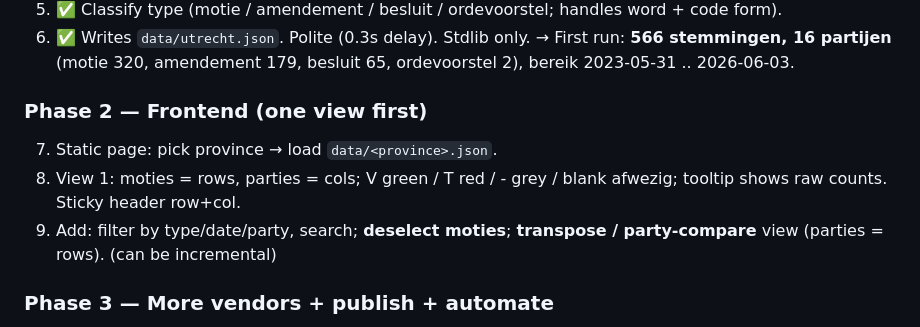
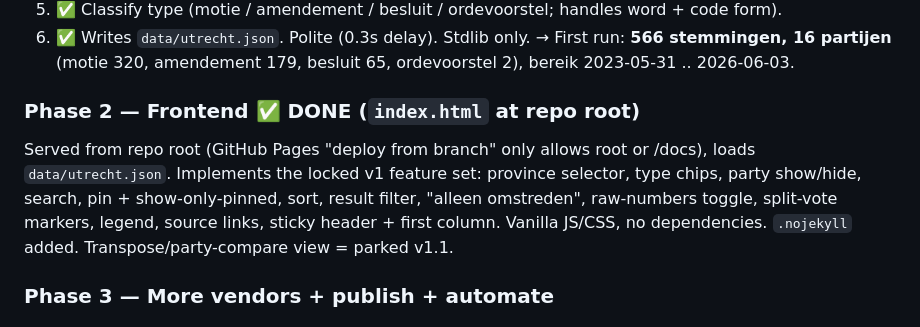
Before and after one commit to carefulCamel61097/wie-stemde-wat, a Markdown page: roadmap.md, the part around the change. Drawn GitHub-style.

Commit message:
docs: mark Phase 2 (frontend) done
Co-Authored-By: Claude Opus 4.8 (1M context) <noreply@anthropic.com>

```diff
--- a/roadmap.md
+++ b/roadmap.md
@@ -56,12 +56,12 @@ votes: { "<party>": { agree, disagree, abstain } }   # absent party => key missi
    → First run: **566 stemmingen, 16 partijen** (motie 320, amendement 179, besluit 65,
      ordevoorstel 2), bereik 2023-05-31 .. 2026-06-03.
 
-### Phase 2 — Frontend (one view first)
-7. Static page: pick province → load `data/<province>.json`.
-8. View 1: moties = rows, parties = cols; V green / T red / - grey / blank afwezig;
-   tooltip shows raw counts. Sticky header row+col.
-9. Add: filter by type/date/party, search; **deselect moties**; **transpose / party-compare**
-   view (parties = rows). (can be incremental)
+### Phase 2 — Frontend  ✅ DONE (`index.html` at repo root)
+Served from repo root (GitHub Pages "deploy from branch" only allows root or /docs), loads
+`data/utrecht.json`. Implements the locked v1 feature set: province selector, type chips,
+party show/hide, search, pin + show-only-pinned, sort, result filter, "alleen omstreden",
+raw-numbers toggle, split-vote markers, legend, source links, sticky header + first column.
+Vanilla JS/CSS, no dependencies. `.nojekyll` added. Transpose/party-compare view = parked v1.1.
 
 ### Phase 3 — More vendors + publish + automate
 10. Add iBabs and Notubiz adapters → more provinces, same schema.
```
